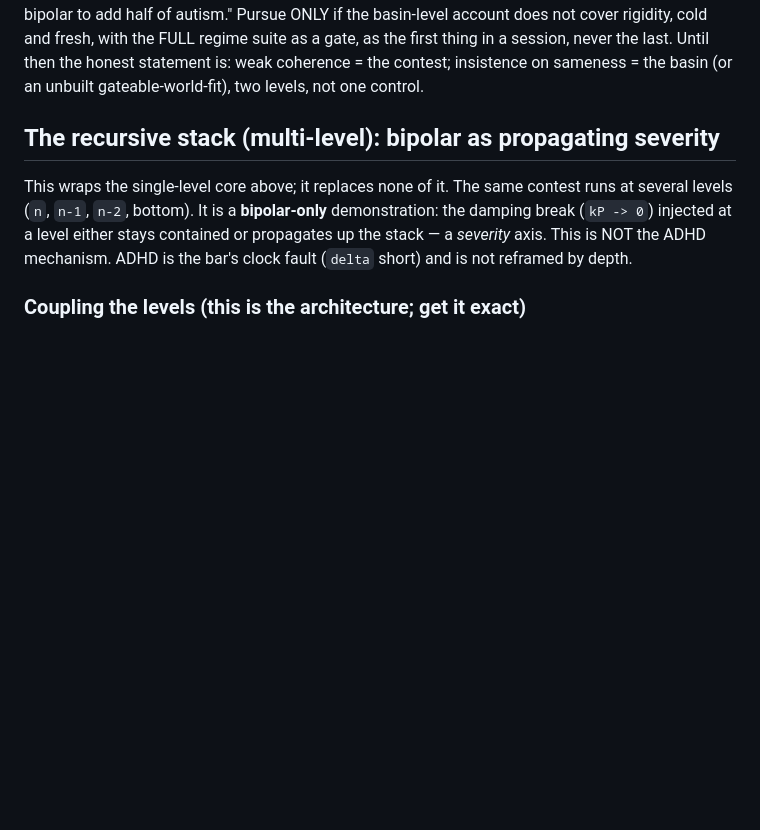
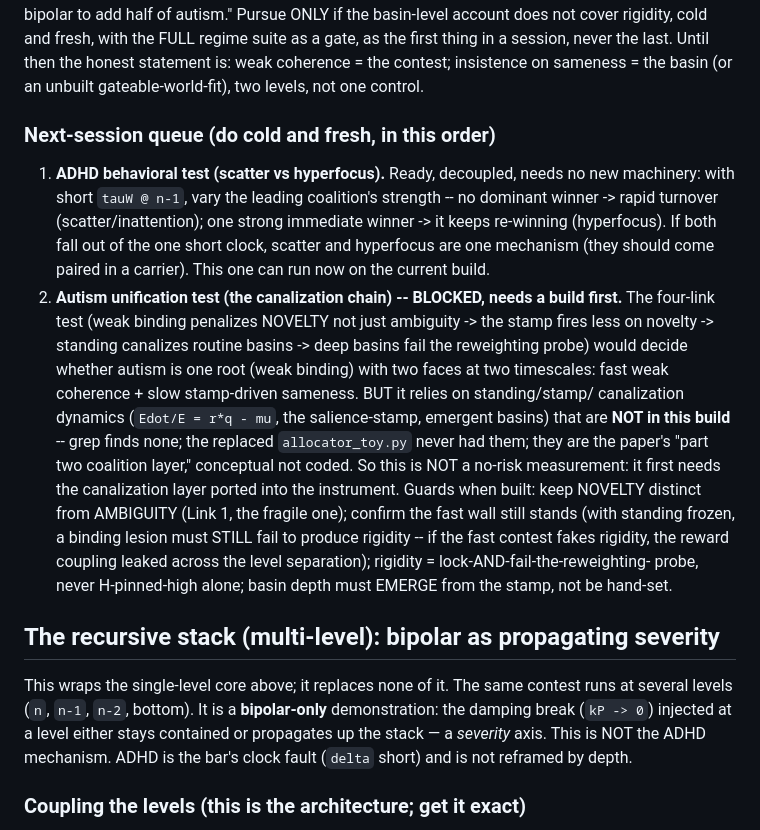
Before and after one commit to adamnellesboulton-design/Psychology, a Markdown page: CLAUDE.md, the part around the change. GitHub-like rendering; blank space fills up the shorter version.

Commit message:
Queue next-session experiments + record the canalization-test prerequisite
Logs the two queued tests: (1) the ADHD scatter-vs-hyperfocus behavioral test
(ready, runnable on the current build), and (2) the autism canalization
unification test -- flagged BLOCKED because it relies on standing/stamp/basin
dynamics (Edot/E=r*q-mu, the salience-stamp) that are not in this build (grep
finds none; the replaced allocator_toy.py never had them; they are the paper's
"part two" coalition layer, conceptual not coded). So that test needs the
canalization layer built into the instrument first -- it is not the no-risk
measurement the spec assumed. Records the test's guards for when it is built.

Co-Authored-By: Claude Opus 4.8 <noreply@anthropic.com>
Claude-Session: https://claude.ai/code/session_012QSHSqrgfSt4jx9uZPNxte

```diff
--- a/CLAUDE.md
+++ b/CLAUDE.md
@@ -167,6 +167,31 @@ basin-level account does not cover rigidity, cold and fresh, with the FULL regim
 suite as a gate, as the first thing in a session, never the last. Until then the
 honest statement is: weak coherence = the contest; insistence on sameness = the
 basin (or an unbuilt gateable-world-fit), two levels, not one control.
+
+### Next-session queue (do cold and fresh, in this order)
+1. **ADHD behavioral test (scatter vs hyperfocus).** Ready, decoupled, needs no
+   new machinery: with short `tauW @ n-1`, vary the leading coalition's strength
+   -- no dominant winner -> rapid turnover (scatter/inattention); one strong
+   immediate winner -> it keeps re-winning (hyperfocus). If both fall out of the
+   one short clock, scatter and hyperfocus are one mechanism (they should come
+   paired in a carrier). This one can run now on the current build.
+2. **Autism unification test (the canalization chain) -- BLOCKED, needs a build
+   first.** The four-link test (weak binding penalizes NOVELTY not just
+   ambiguity -> the stamp fires less on novelty -> standing canalizes routine
+   basins -> deep basins fail the reweighting probe) would decide whether autism
+   is one root (weak binding) with two faces at two timescales: fast weak
+   coherence + slow stamp-driven sameness. BUT it relies on standing/stamp/
+   canalization dynamics (`Edot/E = r*q - mu`, the salience-stamp, emergent
+   basins) that are **NOT in this build** -- grep finds none; the replaced
+   `allocator_toy.py` never had them; they are the paper's "part two coalition
+   layer," conceptual not coded. So this is NOT a no-risk measurement: it first
+   needs the canalization layer ported into the instrument. Guards when built:
+   keep NOVELTY distinct from AMBIGUITY (Link 1, the fragile one); confirm the
+   fast wall still stands (with standing frozen, a binding lesion must STILL fail
+   to produce rigidity -- if the fast contest fakes rigidity, the reward coupling
+   leaked across the level separation); rigidity = lock-AND-fail-the-reweighting-
+   probe, never H-pinned-high alone; basin depth must EMERGE from the stamp, not
+   be hand-set.
 
 ## The recursive stack (multi-level): bipolar as propagating severity
 
```
